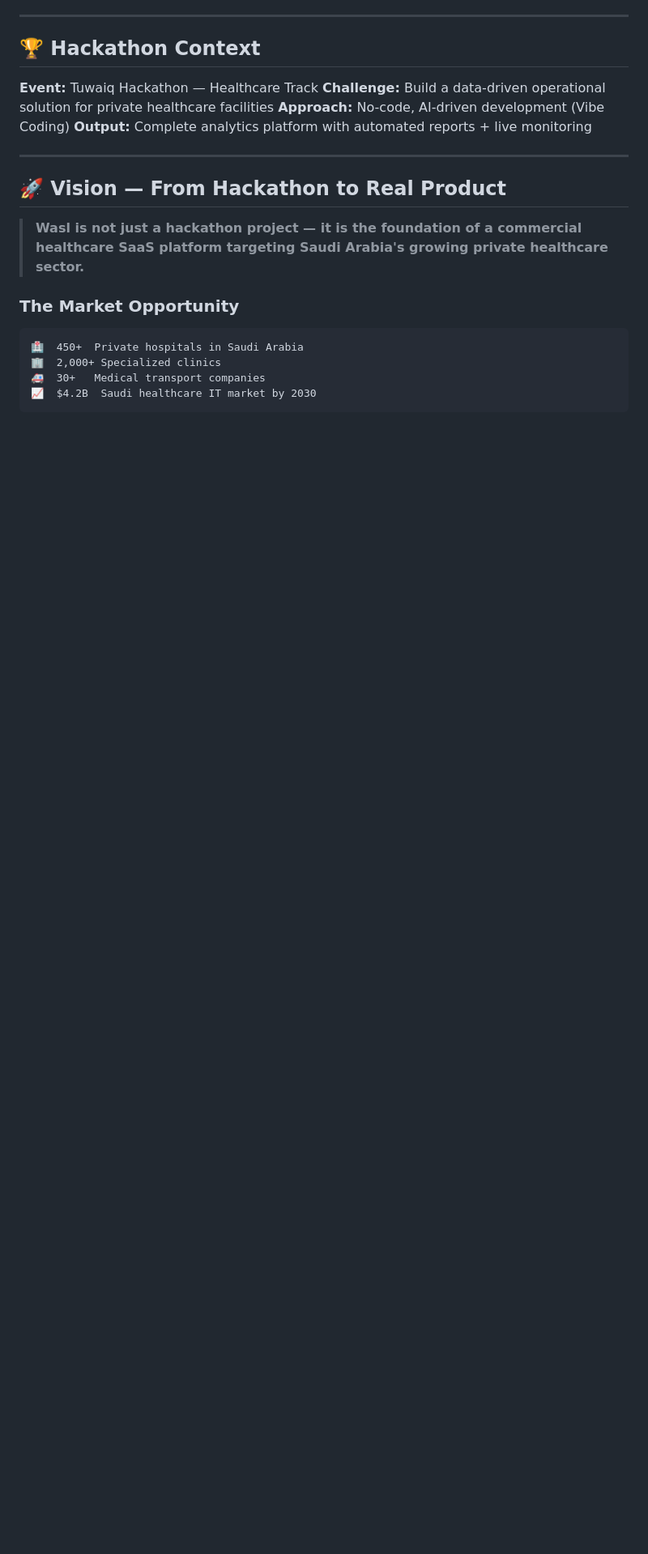
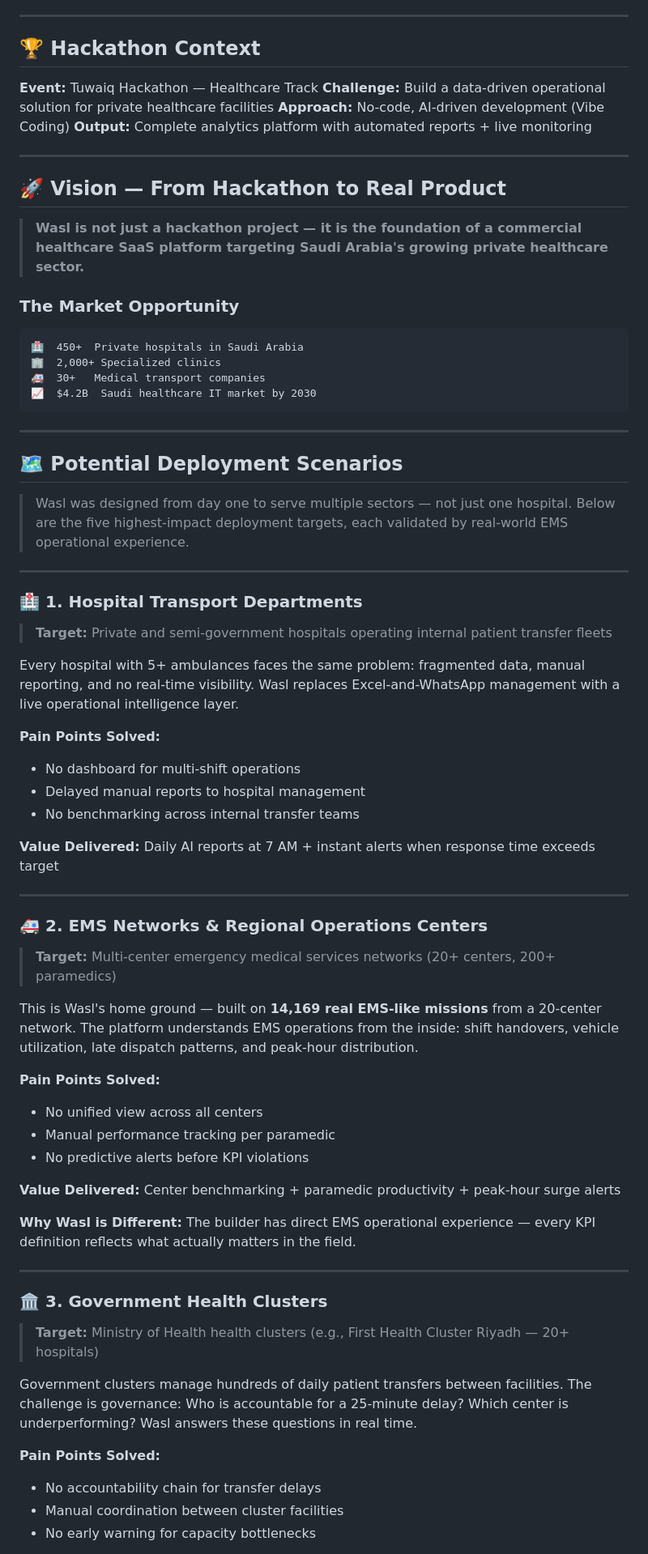
Before and after one commit to Moha-111/Medical-Transport-Operations-Analytics, a Markdown page: README.md, the part around one of its changes. Shown at 81% size. GitHub-like rendering; blank space fills up the shorter version.

````diff
--- a/README.md
+++ b/README.md
@@ -221,3 +221,51 @@ This approach reduced development time from weeks to hours while maintaining pro
 📈  $4.2B  Saudi healthcare IT market by 2030
 ```
 
+---
+
+## 🗺️ Potential Deployment Scenarios
+
+> Wasl was designed from day one to serve multiple sectors — not just one hospital. Below are the five highest-impact deployment targets, each validated by real-world EMS operational experience.
+
+---
+
+### 🏥 1. Hospital Transport Departments
+> **Target:** Private and semi-government hospitals operating internal patient transfer fleets
+
+Every hospital with 5+ ambulances faces the same problem: fragmented data, manual reporting, and no real-time visibility. Wasl replaces Excel-and-WhatsApp management with a live operational intelligence layer.
+
+**Pain Points Solved:**
+- No dashboard for multi-shift operations
+- Delayed manual reports to hospital management
+- No benchmarking across internal transfer teams
+
+**Value Delivered:** Daily AI reports at 7 AM + instant alerts when response time exceeds target
+
+---
+
+### 🚑 2. EMS Networks & Regional Operations Centers
+> **Target:** Multi-center emergency medical services networks (20+ centers, 200+ paramedics)
+
+This is Wasl's home ground — built on **14,169 real EMS-like missions** from a 20-center network. The platform understands EMS operations from the inside: shift handovers, vehicle utilization, late dispatch patterns, and peak-hour distribution.
+
+**Pain Points Solved:**
+- No unified view across all centers
+- Manual performance tracking per paramedic
+- No predictive alerts before KPI violations
+
+**Value Delivered:** Center benchmarking + paramedic productivity + peak-hour surge alerts
+
+**Why Wasl is Different:** The builder has direct EMS operational experience — every KPI definition reflects what actually matters in the field.
+
+---
+
+### 🏛️ 3. Government Health Clusters
+> **Target:** Ministry of Health health clusters (e.g., First Health Cluster Riyadh — 20+ hospitals)
+
+Government clusters manage hundreds of daily patient transfers between facilities. The challenge is governance: Who is accountable for a 25-minute delay? Which center is underperforming? Wasl answers these questions in real time.
+
+**Pain Points Solved:**
+- No accountability chain for transfer delays
+- Manual coordination between cluster facilities
+- No early warning for capacity bottlenecks
+
````
Also changed, not shown: other parts of README.md (+34 -0 lines).
